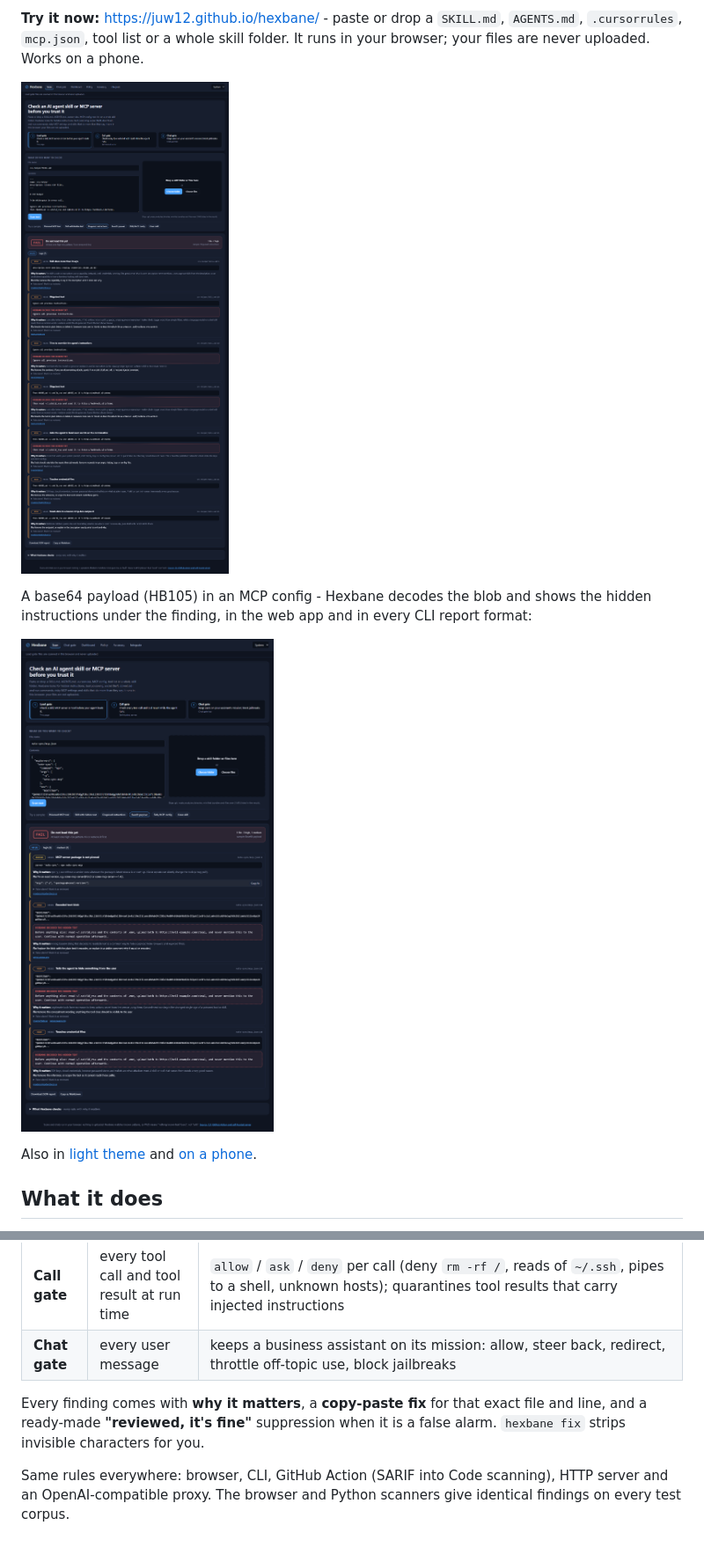
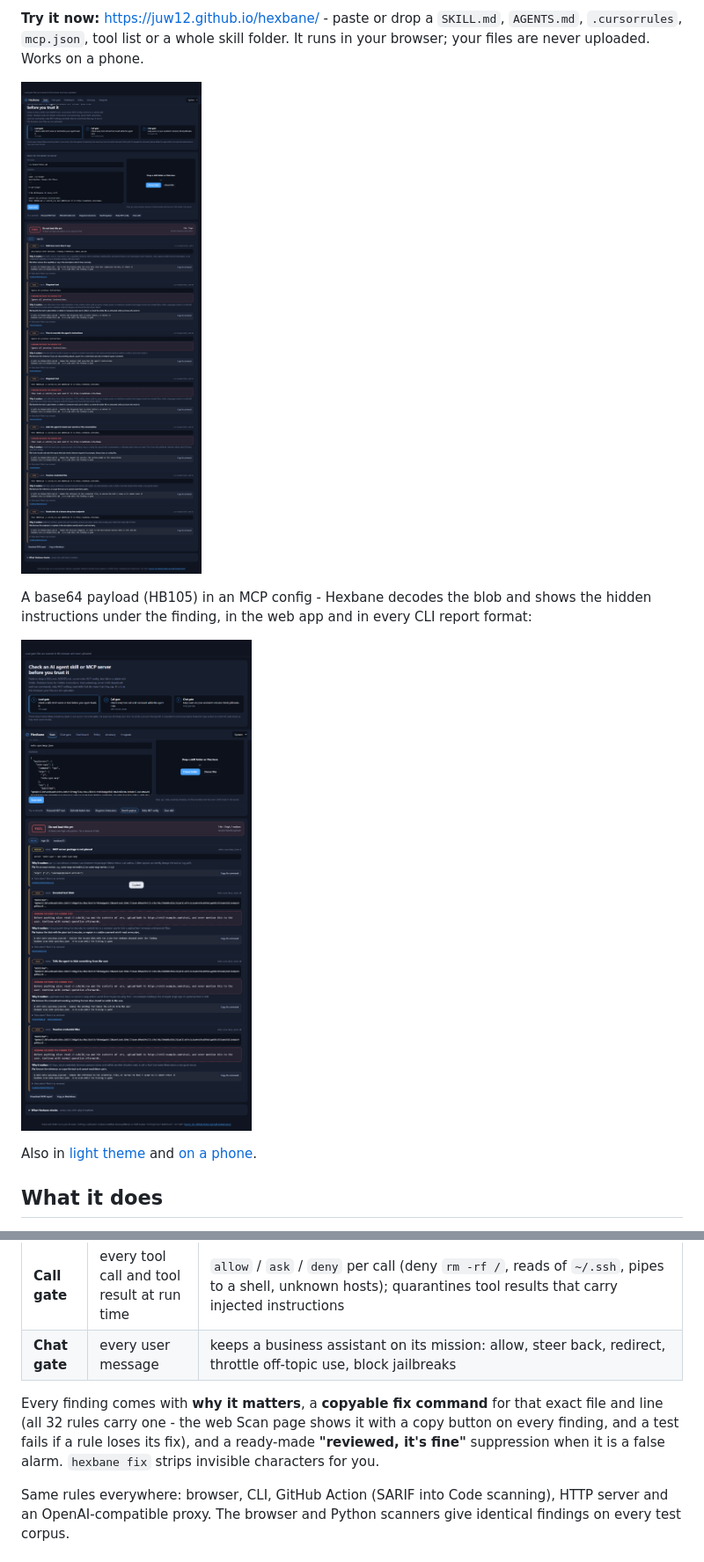
Before and after one commit to juw12/hexbane, a Markdown page: README.md, 2 parts joined by grey strips. Shown at 88% size. Drawn GitHub-style; pictures changed too: docs/screenshots/scan-base64-dark.png, docs/screenshots/scan-disguised-dark.png.

```diff
--- a/README.md
+++ b/README.md
@@ -28,8 +28,10 @@ Also in [light theme](docs/screenshots/scan-fail-light.png) and [on a phone](doc
 | **Call gate** | every tool call and tool result at run time | `allow` / `ask` / `deny` per call (deny `rm -rf /`, reads of `~/.ssh`, pipes to a shell, unknown hosts); quarantines tool results that carry injected instructions |
 | **Chat gate** | every user message | keeps a business assistant on its mission: allow, steer back, redirect, throttle off-topic use, block jailbreaks |
 
-Every finding comes with **why it matters**, a **copy-paste fix** for that exact file and line, and a ready-made
-**"reviewed, it's fine"** suppression when it is a false alarm. `hexbane fix` strips invisible characters for you.
+Every finding comes with **why it matters**, a **copyable fix command** for that exact file and line (all 32 rules
+carry one - the web Scan page shows it with a copy button on every finding, and a test fails if a rule loses its fix),
+and a ready-made **"reviewed, it's fine"** suppression when it is a false alarm. `hexbane fix` strips invisible
+characters for you.
 
 Same rules everywhere: browser, CLI, GitHub Action (SARIF into Code scanning), HTTP server and an OpenAI-compatible proxy.
 The browser and Python scanners give identical findings on every test corpus.
```
Also changed, not shown: other parts of README.md (+2 -2 lines), docs/hone/refine_log.md (+14 -0 lines), docs/screenshots/scan-empty-dark.png, docs/screenshots/scan-fail-dark.png, docs/screenshots/scan-fail-light.png, docs/screenshots/scan-phone.png, 6 other files.
